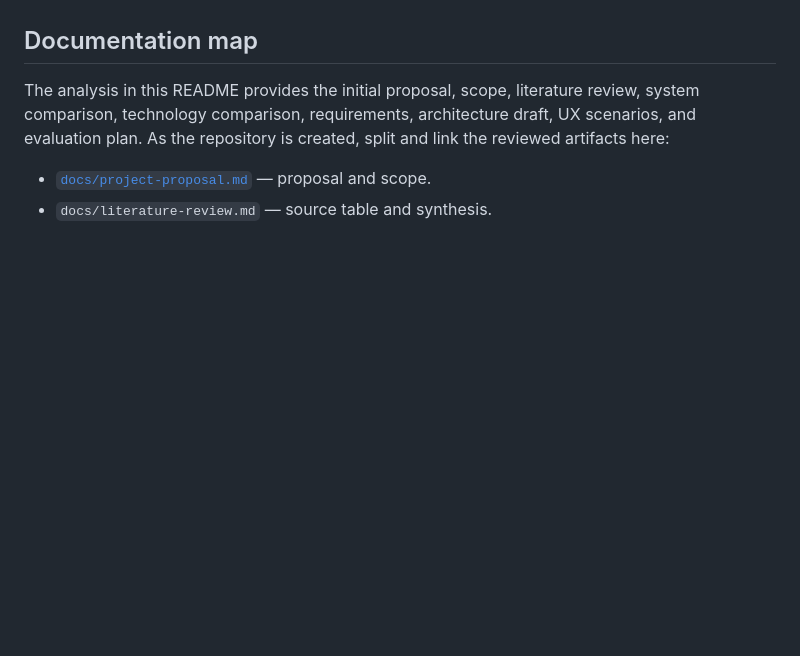
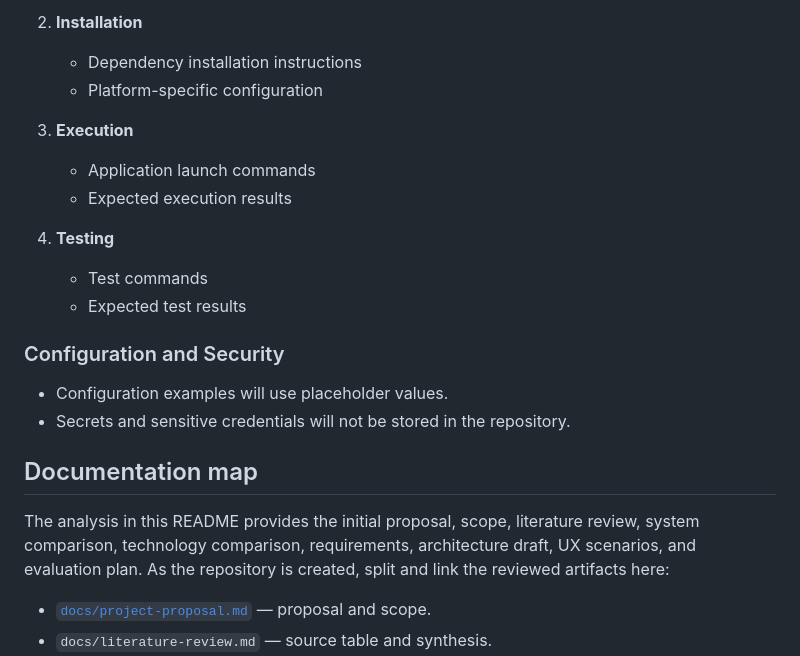
Before and after one commit to danelyaab/Diploma_Project, a Markdown page: README.md, the part around one of its changes. Drawn GitHub-style; blank space fills up the shorter version.

```diff
--- a/README.md
+++ b/README.md
@@ -336,3 +378,19 @@ For each submission, retain the tag `pre-defense-1`, `pre-defense-2`, or `final-
+2. **Installation**
+   - Dependency installation instructions
+   - Platform-specific configuration
+
+3. **Execution**
+   - Application launch commands
+   - Expected execution results
+
+4. **Testing**
+   - Test commands
+   - Expected test results
+
+### Configuration and Security
+
+- Configuration examples will use placeholder values.
+- Secrets and sensitive credentials will not be stored in the repository.
 ## Documentation map
 
 The analysis in this README provides the initial proposal, scope, literature review, system comparison, technology comparison, requirements, architecture draft, UX scenarios, and evaluation plan. As the repository is created, split and link the reviewed artifacts here:
```
Also changed, not shown: other parts of README.md (+50 -8 lines).
